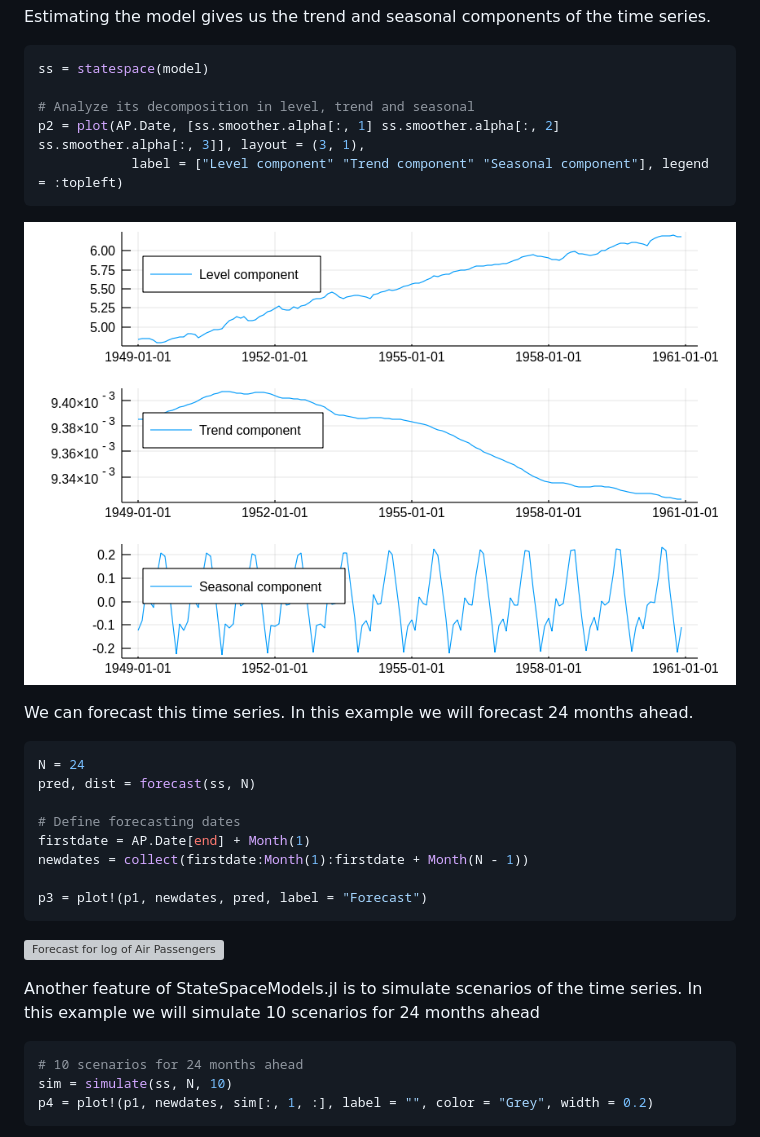
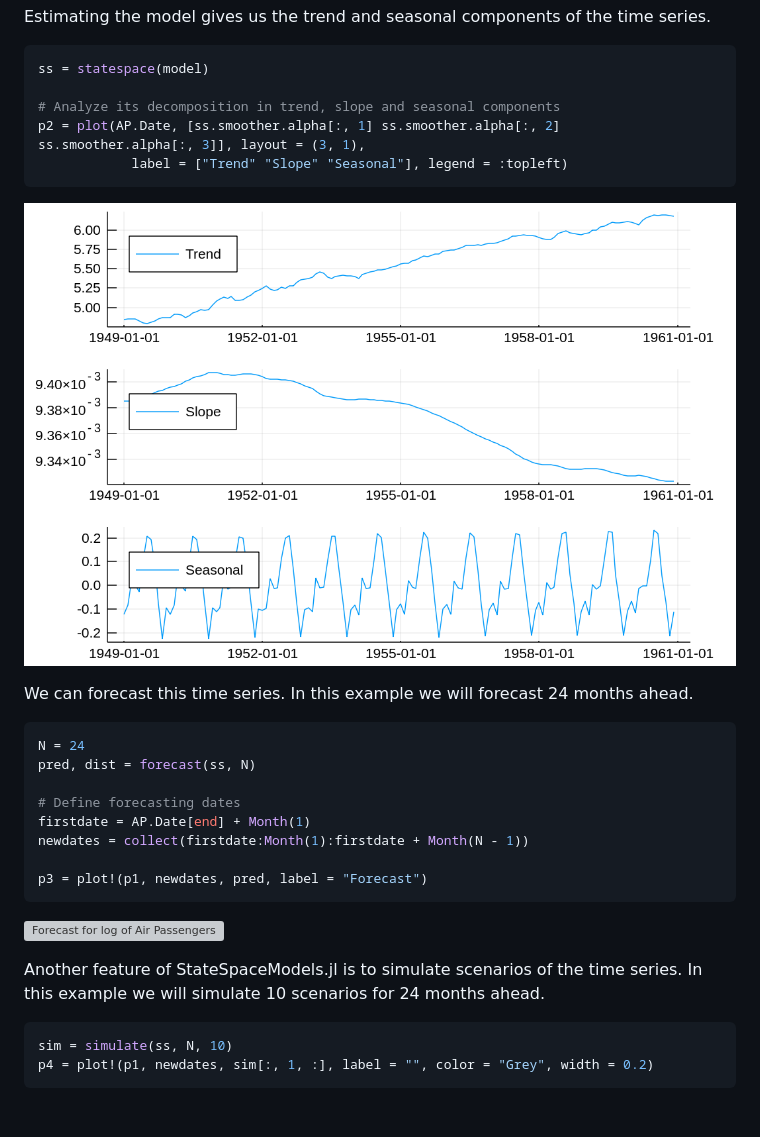
Before and after one commit to LAMPSPUC/StateSpaceModels.jl, a Markdown page: docs/src/examples.md, the part around the change. Rendered like a GitHub page; pictures changed too: docs/src/assets/logap_components.png; blank space fills up the shorter version; grey boxes are pictures that could not be loaded.

Commit message:
adress suggestions

````diff
--- a/docs/src/examples.md
+++ b/docs/src/examples.md
@@ -31,9 +31,9 @@ Estimating the model gives us the trend and seasonal components of the time seri
 ```julia
 ss = statespace(model)
 
-# Analyze its decomposition in level, trend and seasonal
+# Analyze its decomposition in trend, slope and seasonal components
 p2 = plot(AP.Date, [ss.smoother.alpha[:, 1] ss.smoother.alpha[:, 2] ss.smoother.alpha[:, 3]], layout = (3, 1),
-            label = ["Level component" "Trend component" "Seasonal component"], legend = :topleft)
+            label = ["Trend" "Slope" "Seasonal"], legend = :topleft)
 ```
 
 ![Trend and seasonal components for log of Air Passengers](./assets/logap_components.png)
@@ -54,10 +54,9 @@ p3 = plot!(p1, newdates, pred, label = "Forecast")
 ![Forecast for log of Air Passengers](./assets/logap_forecast.png)
 
 Another feature of StateSpaceModels.jl is to simulate scenarios of the time series. In this example
-we will simulate 10 scenarios for 24 months ahead
+we will simulate 10 scenarios for 24 months ahead.
 
 ```julia
-# 10 scenarios for 24 months ahead
 sim = simulate(ss, N, 10)
 p4 = plot!(p1, newdates, sim[:, 1, :], label = "", color = "Grey", width = 0.2)
 ```
````
Also changed, not shown: 1 other file.
